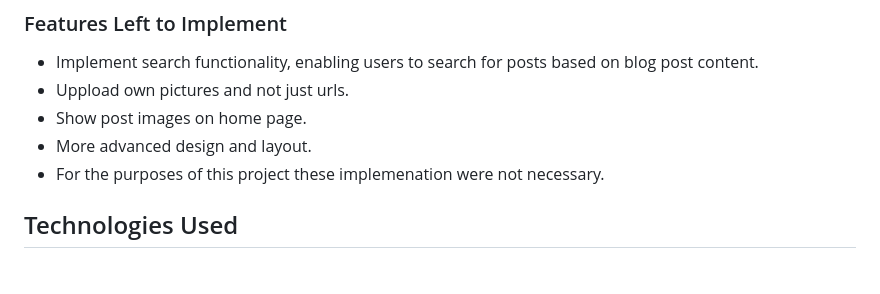
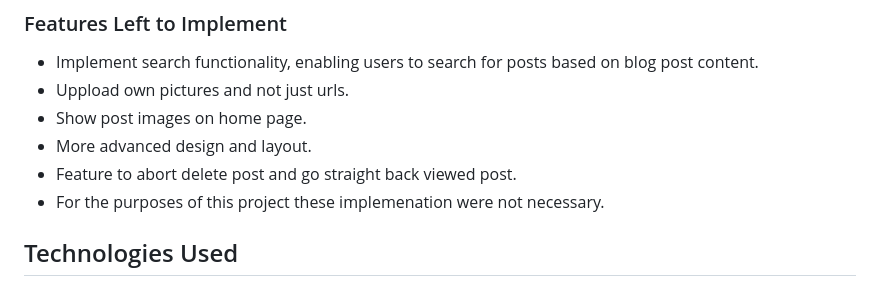
Before and after one commit to rebazp/TRAVELBLOG, a Markdown page: README.md, the part around the change. Rendered like a GitHub page.

Commit message:
added feature to implement in readme

```diff
--- a/README.md
+++ b/README.md
@@ -358,6 +358,7 @@ Entity Relationship Diagram (ERD)
 * Uppload own pictures and not just urls.
 * Show post images on home page.
 * More advanced design and layout.
+* Feature to abort delete post and go straight back viewed post.
 * For the purposes of this project these implemenation were not necessary.
 
 ## Technologies Used
```
